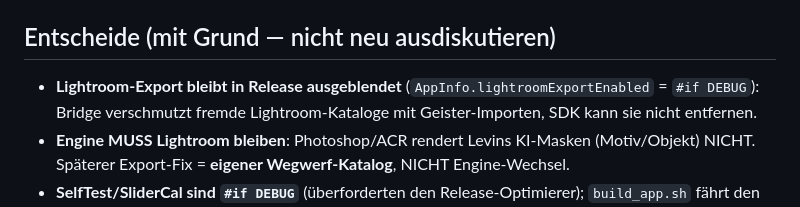
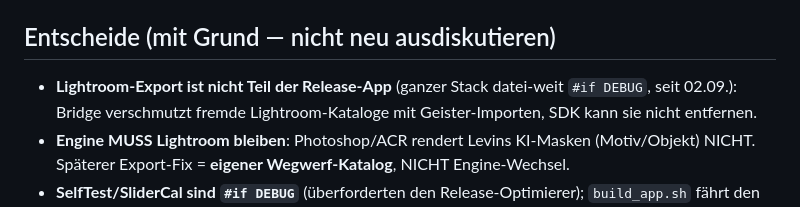
Before and after one commit to levinvfx/RAWSelect, a Markdown page: STAND.md, the part around the change. Drawn GitHub-style.

Commit message:
STAND: Verweis auf entferntes Laufzeit-Flag korrigiert
Co-Authored-By: Claude Fable 5.1 <noreply@anthropic.com>
Claude-Session: https://claude.ai/code/session_01SS92GZpSeJAQfLfZ7T4tS5

```diff
--- a/STAND.md
+++ b/STAND.md
@@ -16,7 +16,7 @@ Merge → main + V1.9. Plan: `Audit/2026-09-02-Sprint-Fix.md`.
 - `server/stats.php` wird von einer anderen Session (Dashboard) bearbeitet — nicht Teil dieses Sprints.
 
 ## Entscheide (mit Grund — nicht neu ausdiskutieren)
-- **Lightroom-Export bleibt in Release ausgeblendet** (`AppInfo.lightroomExportEnabled` = `#if DEBUG`):
+- **Lightroom-Export ist nicht Teil der Release-App** (ganzer Stack datei-weit `#if DEBUG`, seit 02.09.):
   Bridge verschmutzt fremde Lightroom-Kataloge mit Geister-Importen, SDK kann sie nicht entfernen.
 - **Engine MUSS Lightroom bleiben**: Photoshop/ACR rendert Levins KI-Masken (Motiv/Objekt) NICHT.
   Späterer Export-Fix = **eigener Wegwerf-Katalog**, NICHT Engine-Wechsel.
```
